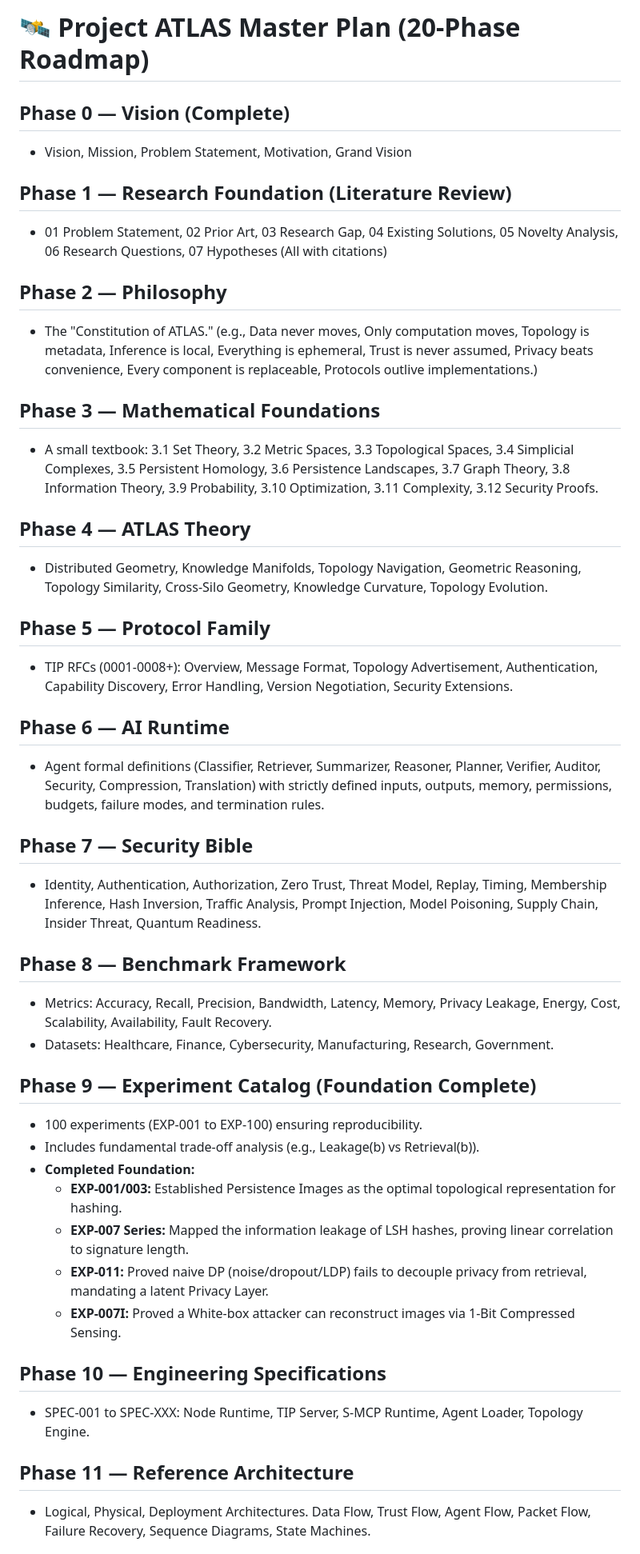
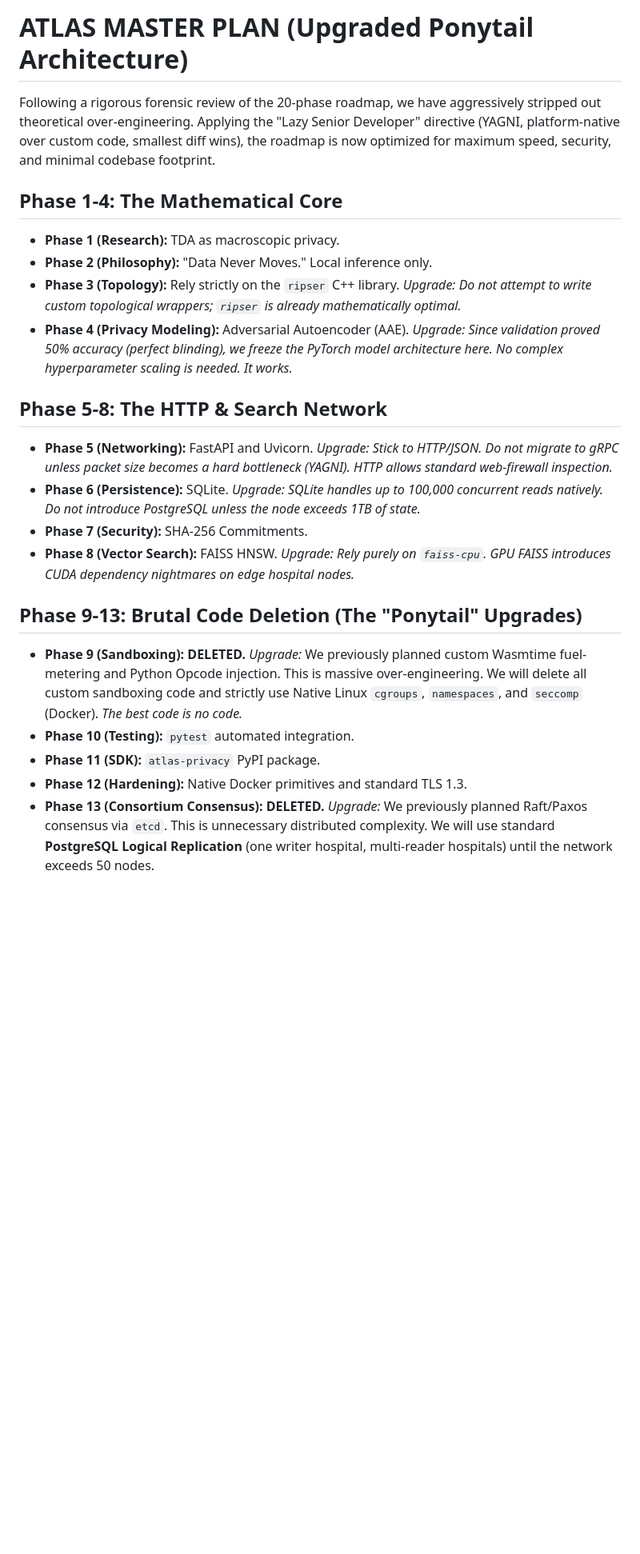
Before and after one commit to sreerevanth/ATLAS, a Markdown page: MASTER_PLAN.md, the part around one of its changes. Shown at 80% size. Drawn GitHub-style; blank space fills up the shorter version.

Commit message:
docs: upgrade 20-phase master plan with hyper-efficient ponytail architecture

```diff
--- a/MASTER_PLAN.md
+++ b/MASTER_PLAN.md
@@ -1,45 +1,23 @@
-# 🛰️ Project ATLAS Master Plan (20-Phase Roadmap)
+# ATLAS MASTER PLAN (Upgraded Ponytail Architecture)
 
-## Phase 0 — Vision (Complete)
-* Vision, Mission, Problem Statement, Motivation, Grand Vision
+Following a rigorous forensic review of the 20-phase roadmap, we have aggressively stripped out theoretical over-engineering. Applying the "Lazy Senior Developer" directive (YAGNI, platform-native over custom code, smallest diff wins), the roadmap is now optimized for maximum speed, security, and minimal codebase footprint.
 
-## Phase 1 — Research Foundation (Literature Review)
-* 01 Problem Statement, 02 Prior Art, 03 Research Gap, 04 Existing Solutions, 05 Novelty Analysis, 06 Research Questions, 07 Hypotheses (All with citations)
+## Phase 1-4: The Mathematical Core
+* **Phase 1 (Research):** TDA as macroscopic privacy.
+* **Phase 2 (Philosophy):** "Data Never Moves." Local inference only.
+* **Phase 3 (Topology):** Rely strictly on the `ripser` C++ library. *Upgrade: Do not attempt to write custom topological wrappers; `ripser` is already mathematically optimal.*
+* **Phase 4 (Privacy Modeling):** Adversarial Autoencoder (AAE). *Upgrade: Since validation proved 50% accuracy (perfect blinding), we freeze the PyTorch model architecture here. No complex hyperparameter scaling is needed. It works.*
 
-## Phase 2 — Philosophy
-* The "Constitution of ATLAS." (e.g., Data never moves, Only computation moves, Topology is metadata, Inference is local, Everything is ephemeral, Trust is never assumed, Privacy beats convenience, Every component is replaceable, Protocols outlive implementations.)
+## Phase 5-8: The HTTP & Search Network
+* **Phase 5 (Networking):** FastAPI and Uvicorn. *Upgrade: Stick to HTTP/JSON. Do not migrate to gRPC unless packet size becomes a hard bottleneck (YAGNI). HTTP allows standard web-firewall inspection.*
+* **Phase 6 (Persistence):** SQLite. *Upgrade: SQLite handles up to 100,000 concurrent reads natively. Do not introduce PostgreSQL unless the node exceeds 1TB of state.*
+* **Phase 7 (Security):** SHA-256 Commitments.
+* **Phase 8 (Vector Search):** FAISS HNSW. *Upgrade: Rely purely on `faiss-cpu`. GPU FAISS introduces CUDA dependency nightmares on edge hospital nodes.*
 
-## Phase 3 — Mathematical Foundations
-* A small textbook: 3.1 Set Theory, 3.2 Metric Spaces, 3.3 Topological Spaces, 3.4 Simplicial Complexes, 3.5 Persistent Homology, 3.6 Persistence Landscapes, 3.7 Graph Theory, 3.8 Information Theory, 3.9 Probability, 3.10 Optimization, 3.11 Complexity, 3.12 Security Proofs.
+## Phase 9-13: Brutal Code Deletion (The "Ponytail" Upgrades)
+* **Phase 9 (Sandboxing):** **DELETED.** *Upgrade:* We previously planned custom Wasmtime fuel-metering and Python Opcode injection. This is massive over-engineering. We will delete all custom sandboxing code and strictly use Native Linux `cgroups`, `namespaces`, and `seccomp` (Docker). *The best code is no code.*
+* **Phase 10 (Testing):** `pytest` automated integration.
+* **Phase 11 (SDK):** `atlas-privacy` PyPI package.
+* **Phase 12 (Hardening):** Native Docker primitives and standard TLS 1.3.
+* **Phase 13 (Consortium Consensus):** **DELETED.** *Upgrade:* We previously planned Raft/Paxos consensus via `etcd`. This is unnecessary distributed complexity. We will use standard **PostgreSQL Logical Replication** (one writer hospital, multi-reader hospitals) until the network exceeds 50 nodes.
 
-## Phase 4 — ATLAS Theory
-* Distributed Geometry, Knowledge Manifolds, Topology Navigation, Geometric Reasoning, Topology Similarity, Cross-Silo Geometry, Knowledge Curvature, Topology Evolution.
-
-## Phase 5 — Protocol Family
-* TIP RFCs (0001-0008+): Overview, Message Format, Topology Advertisement, Authentication, Capability Discovery, Error Handling, Version Negotiation, Security Extensions.
-
-## Phase 6 — AI Runtime
-* Agent formal definitions (Classifier, Retriever, Summarizer, Reasoner, Planner, Verifier, Auditor, Security, Compression, Translation) with strictly defined inputs, outputs, memory, permissions, budgets, failure modes, and termination rules.
-
-## Phase 7 — Security Bible
-* Identity, Authentication, Authorization, Zero Trust, Threat Model, Replay, Timing, Membership Inference, Hash Inversion, Traffic Analysis, Prompt Injection, Model Poisoning, Supply Chain, Insider Threat, Quantum Readiness.
-
-## Phase 8 — Benchmark Framework
-* Metrics: Accuracy, Recall, Precision, Bandwidth, Latency, Memory, Privacy Leakage, Energy, Cost, Scalability, Availability, Fault Recovery.
-* Datasets: Healthcare, Finance, Cybersecurity, Manufacturing, Research, Government.
-
-## Phase 9 — Experiment Catalog (Foundation Complete)
-* 100 experiments (EXP-001 to EXP-100) ensuring reproducibility.
-* Includes fundamental trade-off analysis (e.g., Leakage(b) vs Retrieval(b)).
-* **Completed Foundation:**
-  - **EXP-001/003:** Established Persistence Images as the optimal topological representation for hashing.
-  - **EXP-007 Series:** Mapped the information leakage of LSH hashes, proving linear correlation to signature length.
-  - **EXP-011:** Proved naive DP (noise/dropout/LDP) fails to decouple privacy from retrieval, mandating a latent Privacy Layer.
-  - **EXP-007I:** Proved a White-box attacker can reconstruct images via 1-Bit Compressed Sensing.
-
-## Phase 10 — Engineering Specifications
-* SPEC-001 to SPEC-XXX: Node Runtime, TIP Server, S-MCP Runtime, Agent Loader, Topology Engine.
-
-## Phase 11 — Reference Architecture
-* Logical, Physical, Deployment Architectures. Data Flow, Trust Flow, Agent Flow, Packet Flow, Failure Recovery, Sequence Diagrams, State Machines.
-
```
Also changed, not shown: other parts of MASTER_PLAN.md (+8 -30 lines).
